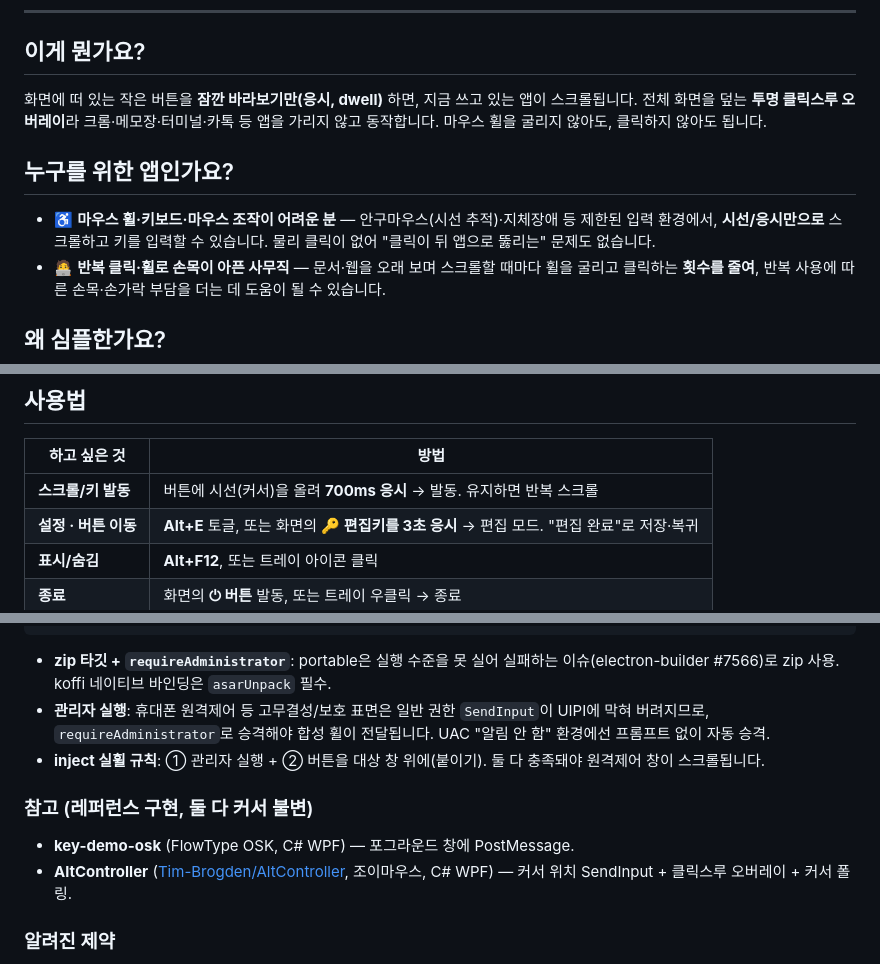
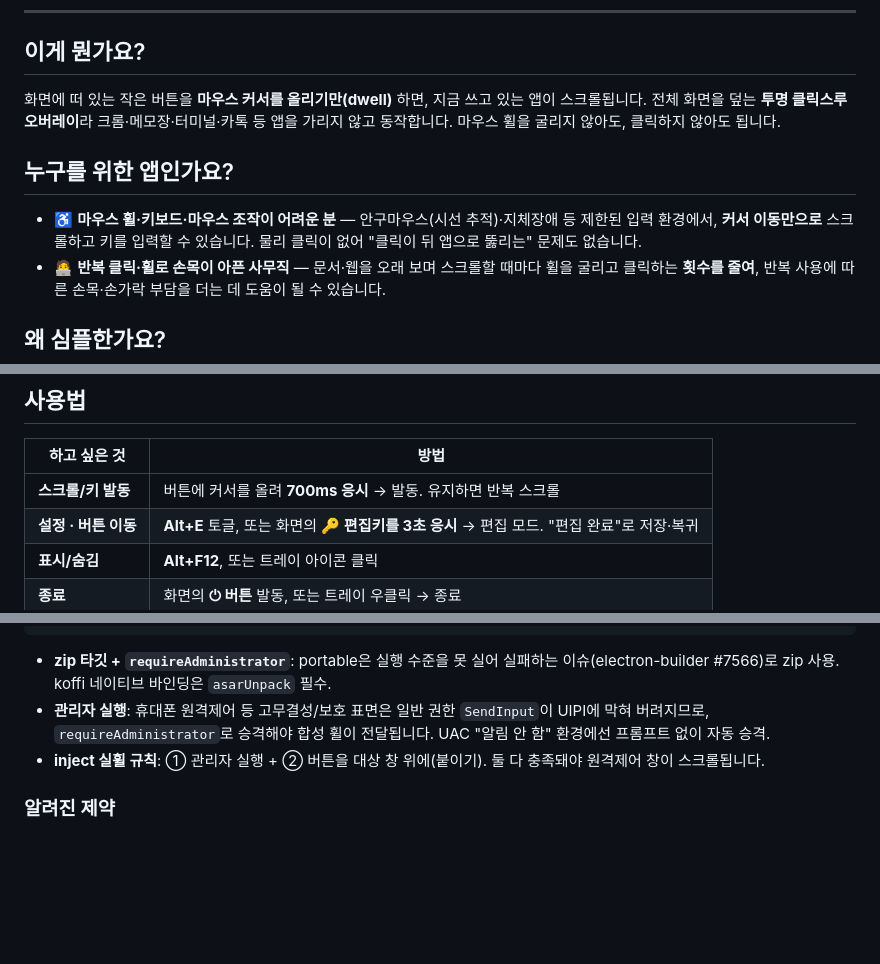
Before and after one commit to ai-blink/GazeScroll, a Markdown page: README.md, 3 parts joined by grey strips. Drawn GitHub-style; folded sections open; blank space fills up the shorter version.

```diff
--- a/README.md
+++ b/README.md
@@ -12,13 +12,13 @@ _Scroll anything just by looking at it. A tiny, simple accessibility remote for
 
 ## 이게 뭔가요?
 
-화면에 떠 있는 작은 버튼을 **잠깐 바라보기만(응시, dwell)** 하면, 지금 쓰고 있는 앱이 스크롤됩니다.
+화면에 떠 있는 작은 버튼을 **마우스 커서를 올리기만(dwell)** 하면, 지금 쓰고 있는 앱이 스크롤됩니다.
 전체 화면을 덮는 **투명 클릭스루 오버레이**라 크롬·메모장·터미널·카톡 등 앱을 가리지 않고 동작합니다.
 마우스 휠을 굴리지 않아도, 클릭하지 않아도 됩니다.
 
 ## 누구를 위한 앱인가요?
 
-- ♿ **마우스 휠·키보드·마우스 조작이 어려운 분** — 안구마우스(시선 추적)·지체장애 등 제한된 입력 환경에서, **시선/응시만으로** 스크롤하고 키를 입력할 수 있습니다. 물리 클릭이 없어 "클릭이 뒤 앱으로 뚫리는" 문제도 없습니다.
+- ♿ **마우스 휠·키보드·마우스 조작이 어려운 분** — 안구마우스(시선 추적)·지체장애 등 제한된 입력 환경에서, **커서 이동만으로** 스크롤하고 키를 입력할 수 있습니다. 물리 클릭이 없어 "클릭이 뒤 앱으로 뚫리는" 문제도 없습니다.
 - 🧑‍💻 **반복 클릭·휠로 손목이 아픈 사무직** — 문서·웹을 오래 보며 스크롤할 때마다 휠을 굴리고 클릭하는 **횟수를 줄여**, 반복 사용에 따른 손목·손가락 부담을 더는 데 도움이 될 수 있습니다.
 
 ## 왜 심플한가요?
@@ -56,7 +56,7 @@ _Scroll anything just by looking at it. A tiny, simple accessibility remote for
 
 | 하고 싶은 것 | 방법 |
 |------|------|
-| **스크롤/키 발동** | 버튼에 시선(커서)을 올려 **700ms 응시** → 발동. 유지하면 반복 스크롤 |
+| **스크롤/키 발동** | 버튼에 커서를 올려 **700ms 응시** → 발동. 유지하면 반복 스크롤 |
 | **설정 · 버튼 이동** | **Alt+E** 토글, 또는 화면의 **🔑 편집키를 3초 응시** → 편집 모드. "편집 완료"로 저장·복귀 |
 | **표시/숨김** | **Alt+F12**, 또는 트레이 아이콘 클릭 |
 | **종료** | 화면의 **⏻ 버튼** 발동, 또는 트레이 우클릭 → 종료 |
@@ -125,11 +125,6 @@ npm run dist   # → dist-release/GazeScroll-<ver>-win.zip
 - **관리자 실행**: 휴대폰 원격제어 등 고무결성/보호 표면은 일반 권한 `SendInput`이 UIPI에 막혀 버려지므로, `requireAdministrator`로 승격해야 합성 휠이 전달됩니다. UAC "알림 안 함" 환경에선 프롬프트 없이 자동 승격.
 - **inject 실휠 규칙**: ① 관리자 실행 + ② 버튼을 대상 창 위에(붙이기). 둘 다 충족돼야 원격제어 창이 스크롤됩니다.
 
-### 참고 (레퍼런스 구현, 둘 다 커서 불변)
-
-- **key-demo-osk** (FlowType OSK, C# WPF) — 포그라운드 창에 PostMessage.
-- **AltController** ([Tim-Brogden/AltController](https://github.com/Tim-Brogden/AltController), 조이마우스, C# WPF) — 커서 위치 SendInput + 클릭스루 오버레이 + 커서 폴링.
-
 ### 알려진 제약
 
 - **클릭 모드 + 크롬**: Chromium이 흡수 중 합성 휠을 거부해 click 모드에서 "안 뚫림 + 스크롤" 동시 달성은 크롬만 불가. **주력인 dwell 모드는 정상**이라 실사용 영향 없음.
```
